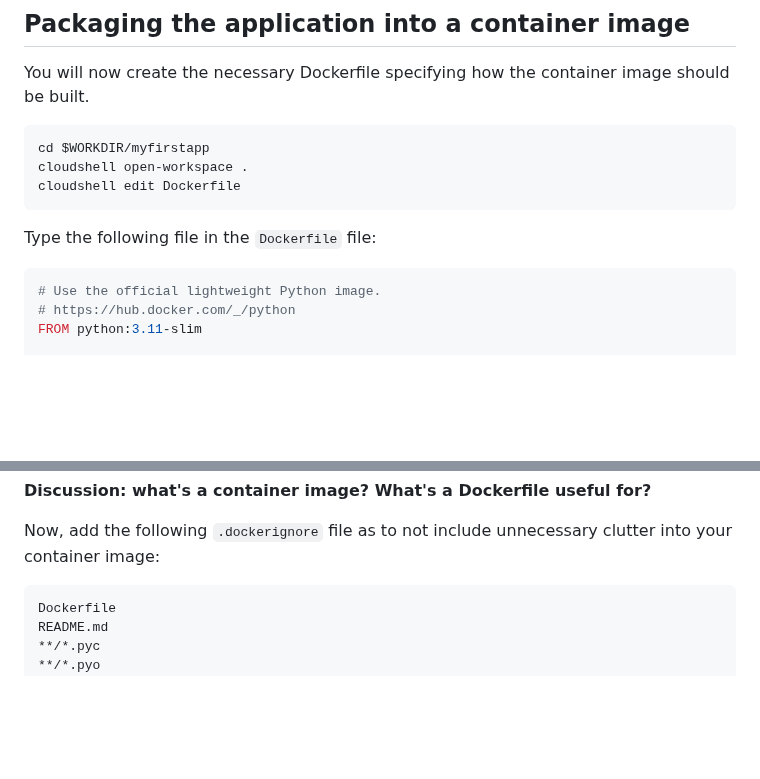
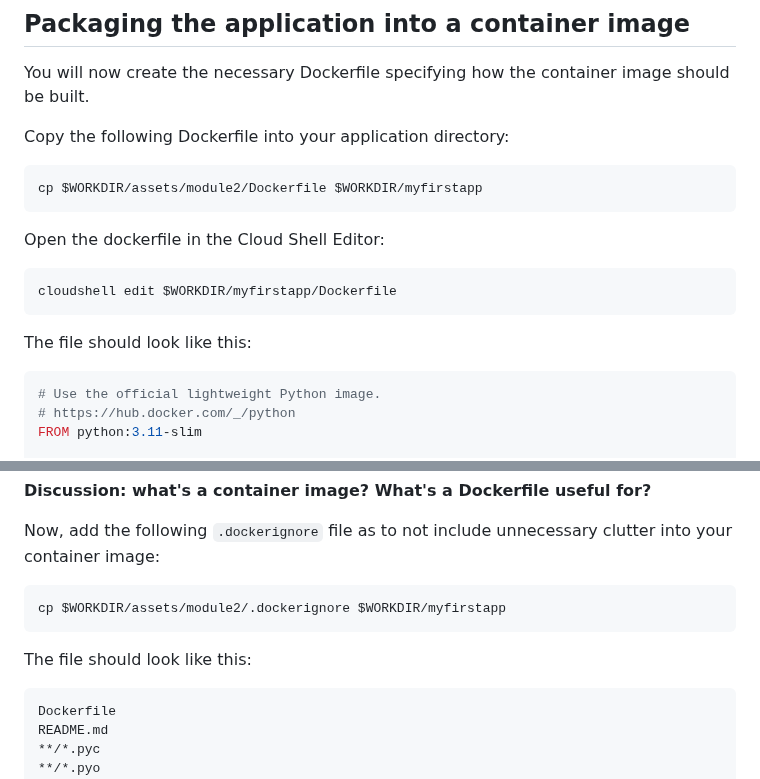
Before and after one commit to javiercanadillas/cnd, a Markdown page: assets/module2/Module2.md, 2 parts joined by grey strips. GitHub-like rendering; blank space fills up the shorter version.

Commit message:
Adding copying of the files

````diff
--- a/assets/module2/Module2.md
+++ b/assets/module2/Module2.md
@@ -27,14 +27,17 @@ Now you should be ready to continue with Module 2. Read on.
 
 You will now create the necessary Dockerfile specifying how the container image should be built.
 
+Copy the following Dockerfile into your application directory:
 ```bash
-cd $WORKDIR/myfirstapp
-cloudshell open-workspace .
-cloudshell edit Dockerfile
+cp $WORKDIR/assets/module2/Dockerfile $WORKDIR/myfirstapp
 ```
 
-Type the following file in the `Dockerfile` file:
+Open the dockerfile in the Cloud Shell Editor:
+```bash
+cloudshell edit $WORKDIR/myfirstapp/Dockerfile
+```
 
+The file should look like this:
 ```Dockerfile
 # Use the official lightweight Python image.
 # https://hub.docker.com/_/python
@@ -77,7 +80,11 @@ deactivate
 **Discussion: what's a container image? What's a Dockerfile useful for?**
 
 Now, add the following `.dockerignore` file as to not include unnecessary clutter into your container image:
+```bash
+cp $WORKDIR/assets/module2/.dockerignore $WORKDIR/myfirstapp
+```
 
+The file should look like this:
 ```text
 Dockerfile
 README.md
````
